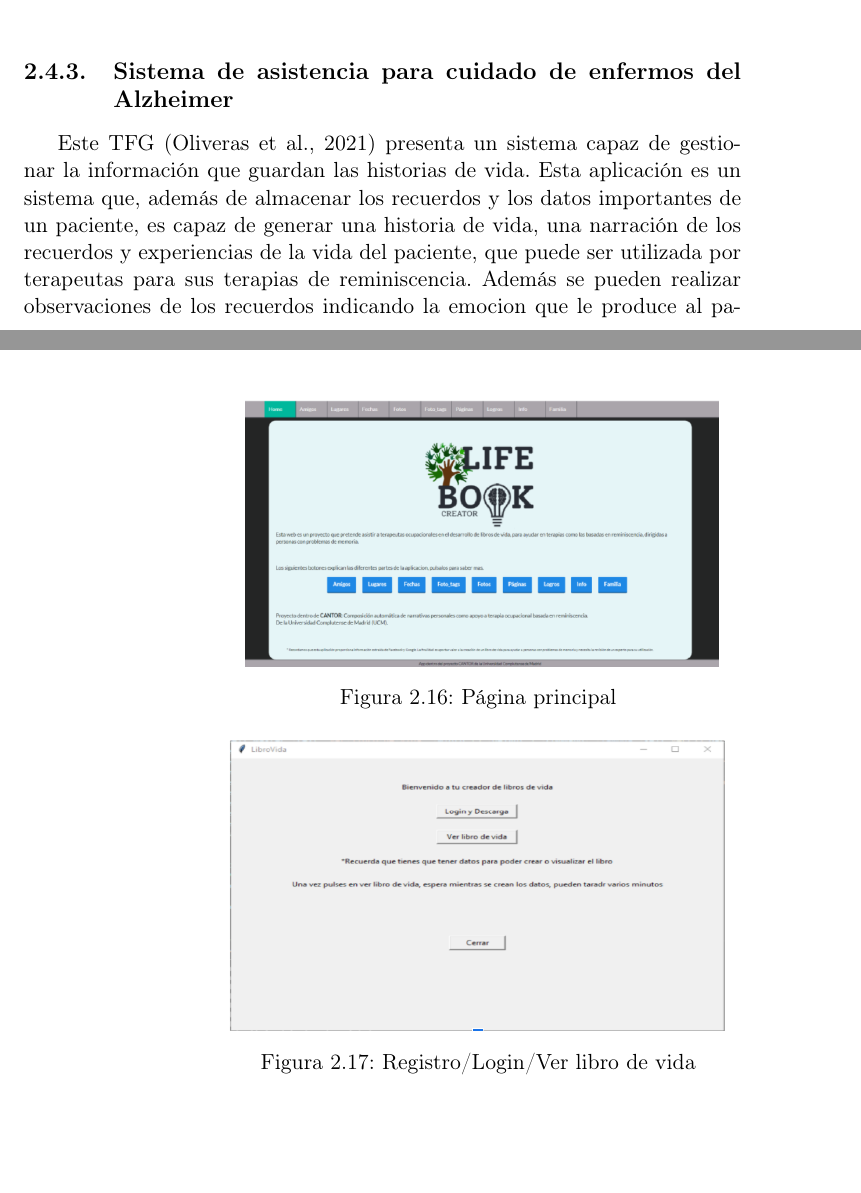
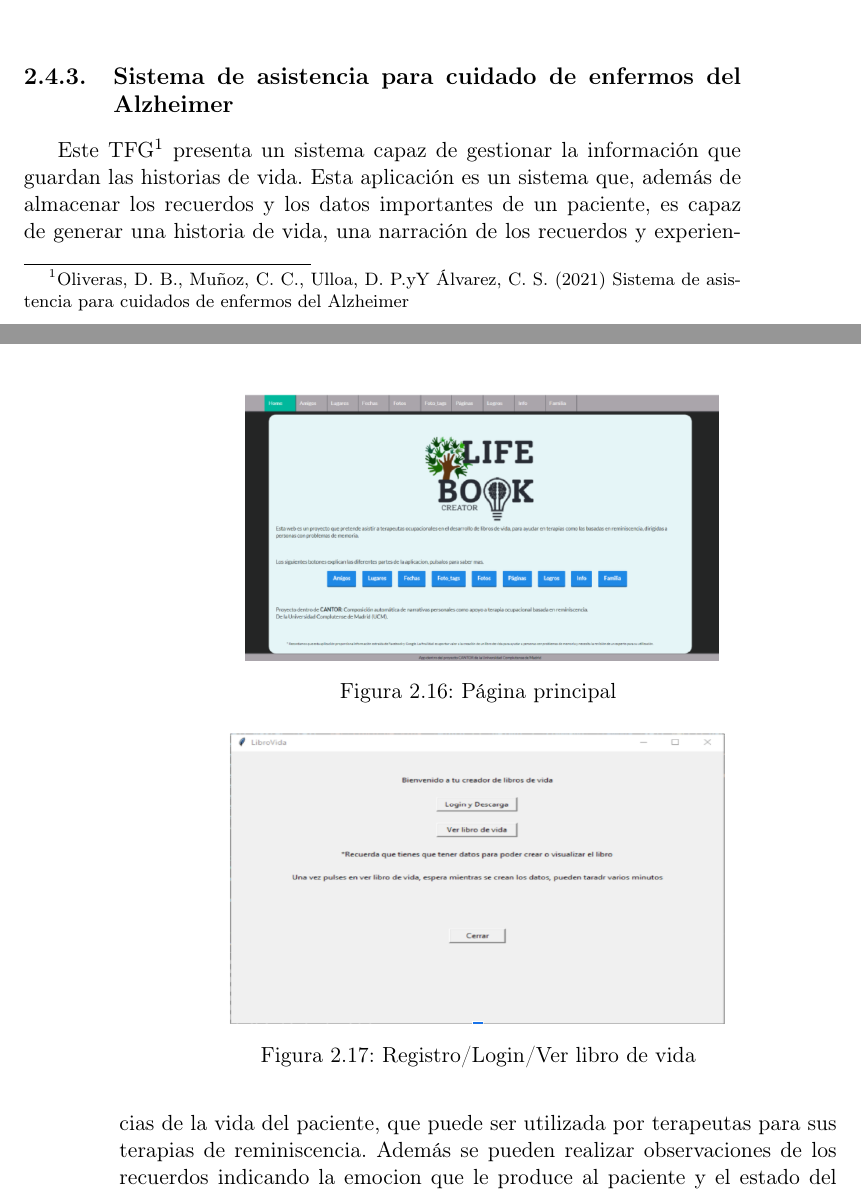
Before and after one commit to NILGroup/TFG-2122-Recuerdame, a LaTeX book (Memoria/TFMTeXiS-Latin1/TFMTeXiS/TFMTeXiS.tex, which reads Memoria/TFMTeXiS-Latin1/TFMTeXiS/Capitulos/EstadoDeLaCuestion.tex): two parts of pages 45 and 46 of 94 before the commit and two parts of pages 45 and 46 of 96 after it, joined at a grey line, cut so that both start at the same text, the shorter picture padded with empty space. Compiled offline with pdfLaTeX; the source files are stored in an older character set and shown here as Unicode; a LaTeX package or settings file that is missing is left out.

Commit message:
Añadir a pie de pagina la bibliografia

```diff
--- a/Memoria/TFMTeXiS-Latin1/TFMTeXiS/Capitulos/EstadoDeLaCuestion.tex
+++ b/Memoria/TFMTeXiS-Latin1/TFMTeXiS/Capitulos/EstadoDeLaCuestion.tex
@@ -346,8 +346,8 @@ Finalmente con todos los datos descargados del paciente, se podrá visualizar la
 
 
 \subsection{Sistema de asistencia para cuidado de enfermos del Alzheimer}
-
-Este TFG \citep{article_3} presenta un sistema capaz de gestionar la información que guardan las historias de vida.
+%\citep{article_3}
+Este TFG\footnote{Oliveras, D. B., Muñoz, C. C., Ulloa, D. P.yY Álvarez, C. S. (2021) Sistema de asistencia para cuidados de enfermos del Alzheimer} presenta un sistema capaz de gestionar la información que guardan las historias de vida.
 Esta aplicación es un sistema que, además de almacenar los recuerdos y los
 datos importantes de un paciente, es capaz de generar una historia de vida,
 una narración de los recuerdos y experiencias de la vida del paciente, que
```
